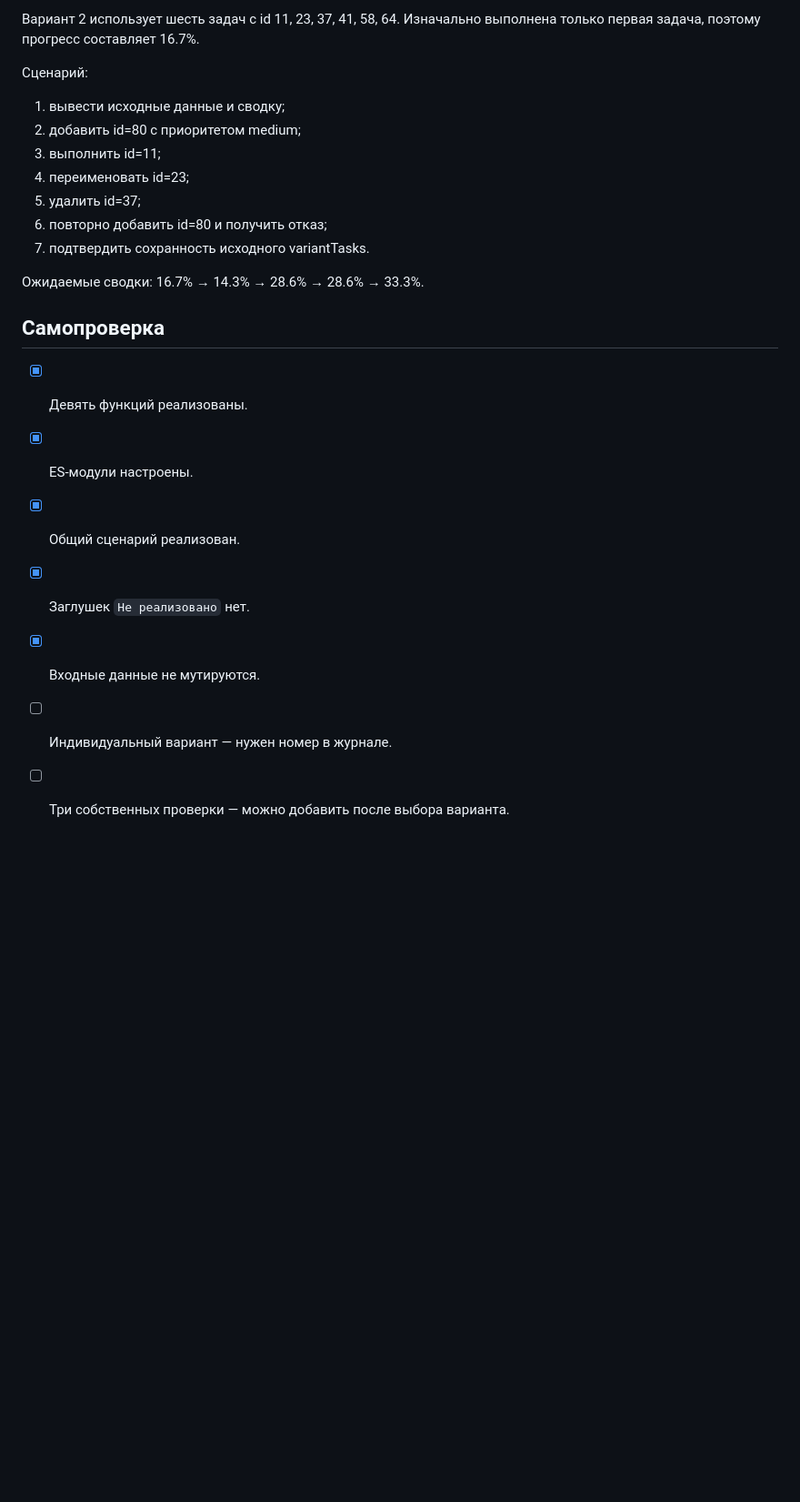
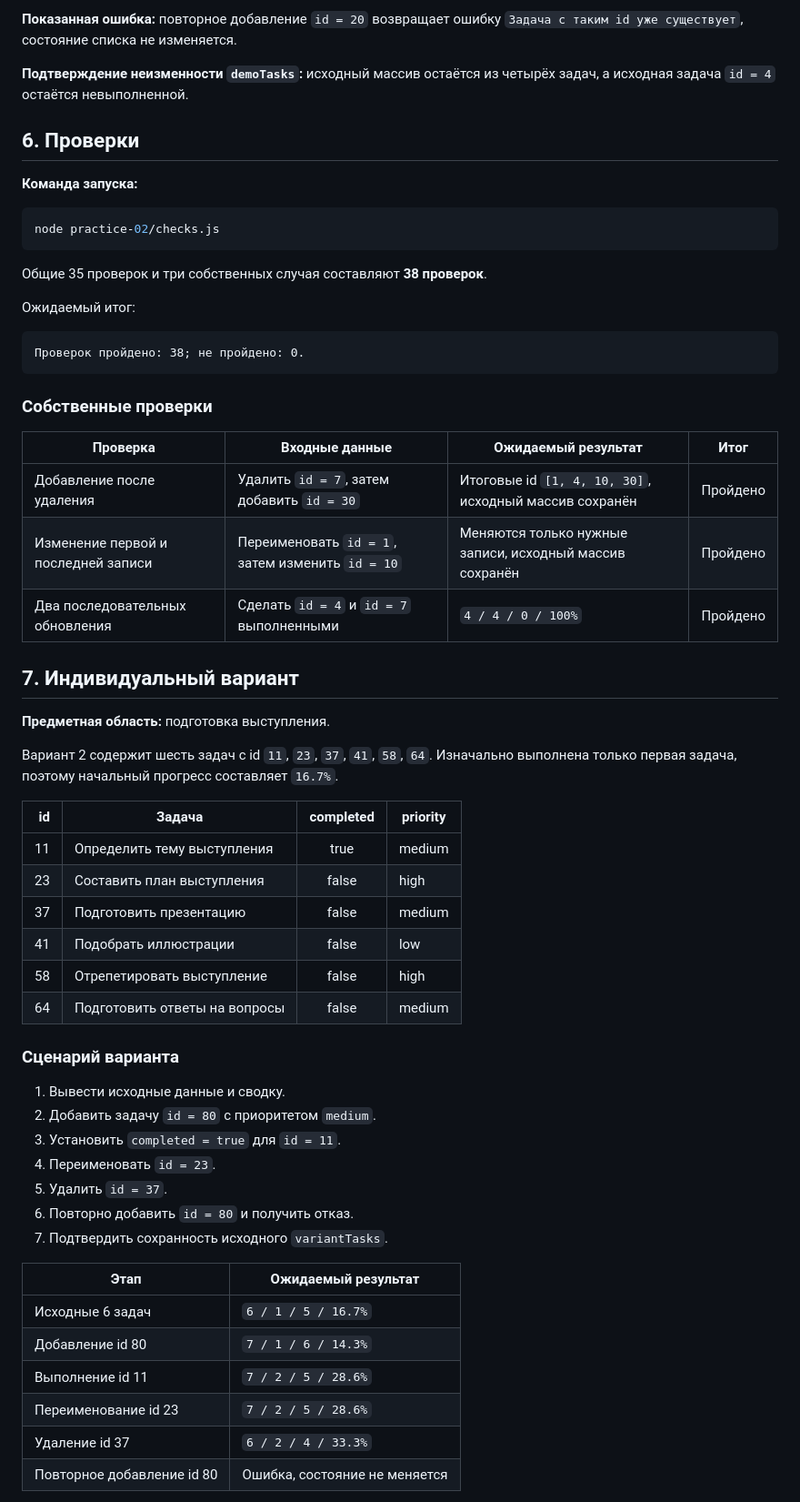
Before and after one commit to Mozdok15/tip-js-practices, a Markdown page: practice-02/README.md, the part around one of its changes. Shown at 91% size. Rendered like a GitHub page; blank space fills up the shorter version.

````diff
--- a/practice-02/README.md
+++ b/practice-02/README.md
@@ -74,23 +69,63 @@ npm run check
 
-Вариант 2 использует шесть задач с id 11, 23, 37, 41, 58, 64. Изначально выполнена только первая задача, поэтому прогресс составляет 16.7%.
+**Показанная ошибка:** повторное добавление `id = 20` возвращает ошибку `Задача с таким id уже существует`, состояние списка не изменяется.
 
-Сценарий:
-1. вывести исходные данные и сводку;
-2. добавить id=80 с приоритетом medium;
-3. выполнить id=11;
-4. переименовать id=23;
-5. удалить id=37;
-6. повторно добавить id=80 и получить отказ;
-7. подтвердить сохранность исходного variantTasks.
+**Подтверждение неизменности `demoTasks`:** исходный массив остаётся из четырёх задач, а исходная задача `id = 4` остаётся невыполненной.
 
-Ожидаемые сводки: 16.7% → 14.3% → 28.6% → 28.6% → 33.3%.
+## 6. Проверки
 
-## Самопроверка
+**Команда запуска:**
 
-- [x] Девять функций реализованы.
-- [x] ES-модули настроены.
-- [x] Общий сценарий реализован.
-- [x] Заглушек `Не реализовано` нет.
-- [x] Входные данные не мутируются.
-- [ ] Индивидуальный вариант — нужен номер в журнале.
-- [ ] Три собственных проверки — можно добавить после выбора варианта.
+```bash
+node practice-02/checks.js
+```
+
+Общие 35 проверок и три собственных случая составляют **38 проверок**.
+
+Ожидаемый итог:
+
+```text
+Проверок пройдено: 38; не пройдено: 0.
+```
+
+### Собственные проверки
+
+| Проверка | Входные данные | Ожидаемый результат | Итог |
+|---|---|---|---|
+| Добавление после удаления | Удалить `id = 7`, затем добавить `id = 30` | Итоговые id `[1, 4, 10, 30]`, исходный массив сохранён | Пройдено |
+| Изменение первой и последней записи | Переименовать `id = 1`, затем изменить `id = 10` | Меняются только нужные записи, исходный массив сохранён | Пройдено |
+| Два последовательных обновления | Сделать `id = 4` и `id = 7` выполненными | `4 / 4 / 0 / 100%` | Пройдено |
+
+## 7. Индивидуальный вариант
+
+**Предметная область:** подготовка выступления.
+
+Вариант 2 содержит шесть задач с id `11`, `23`, `37`, `41`, `58`, `64`. Изначально выполнена только первая задача, поэтому начальный прогресс составляет `16.7%`.
+
+| id | Задача | completed | priority |
+|---:|---|:---:|---|
+| 11 | Определить тему выступления | true | medium |
+| 23 | Составить план выступления | false | high |
+| 37 | Подготовить презентацию | false | medium |
+| 41 | Подобрать иллюстрации | false | low |
+| 58 | Отрепетировать выступление | false | high |
+| 64 | Подготовить ответы на вопросы | false | medium |
+
+### Сценарий варианта
+
+1. Вывести исходные данные и сводку.
+2. Добавить задачу `id = 80` с приоритетом `medium`.
+3. Установить `completed = true` для `id = 11`.
+4. Переименовать `id = 23`.
+5. Удалить `id = 37`.
+6. Повторно добавить `id = 80` и получить отказ.
+7. Подтвердить сохранность исходного `variantTasks`.
+
+| Этап | Ожидаемый результат |
+|---|---|
+| Исходные 6 задач | `6 / 1 / 5 / 16.7%` |
+| Добавление id 80 | `7 / 1 / 6 / 14.3%` |
+| Выполнение id 11 | `7 / 2 / 5 / 28.6%` |
+| Переименование id 23 | `7 / 2 / 5 / 28.6%` |
+| Удаление id 37 | `6 / 2 / 4 / 33.3%` |
+| Повторное добавление id 80 | Ошибка, состояние не меняется |
+
````
Also changed, not shown: other parts of practice-02/README.md (+46 -42 lines).
